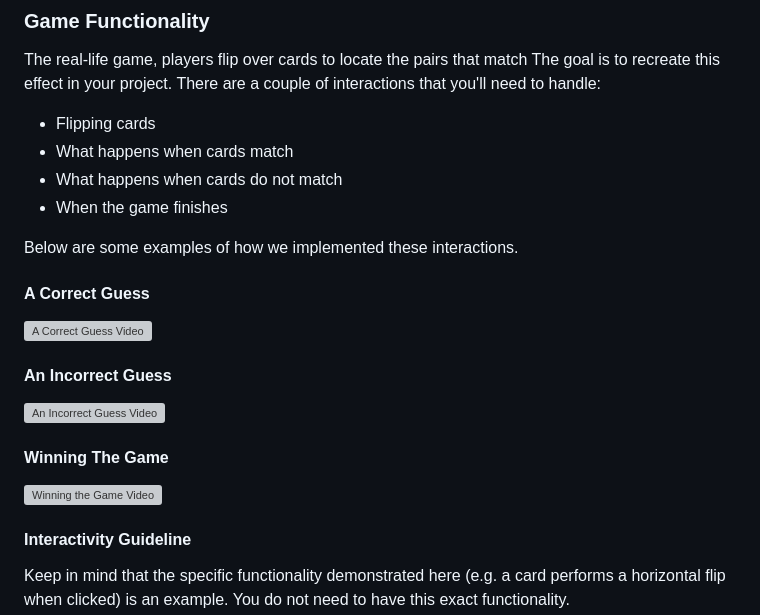
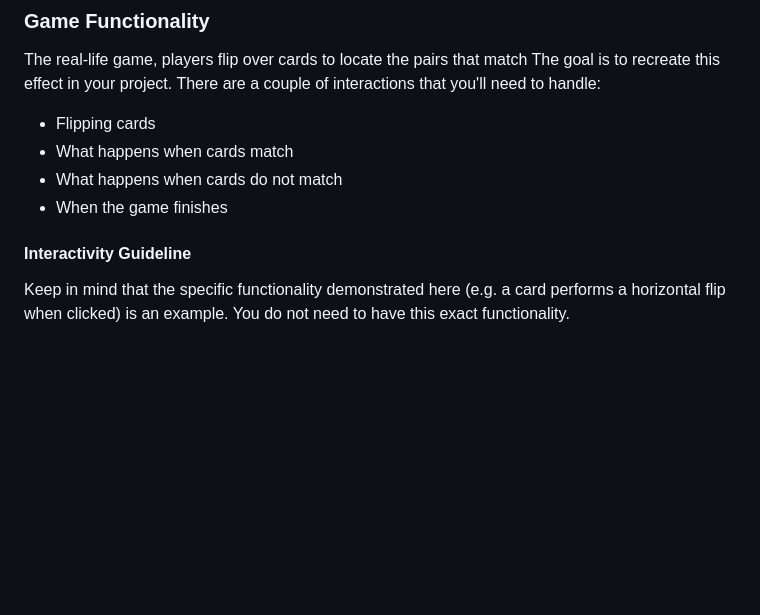
Before and after one commit to abokmadaki/Udacity-FE-Memory-Game-JS, a Markdown page: README.md, the part around the change. Drawn GitHub-style; blank space fills up the shorter version; grey boxes are pictures that could not be loaded.

```diff
--- a/README.md
+++ b/README.md
@@ -28,17 +28,6 @@ The real-life game, players flip over cards to locate the pairs that match The g
 * What happens when cards match
 * What happens when cards do not match
 * When the game finishes
-
-Below are some examples of how we implemented these interactions.
-
-#### A Correct Guess
-![A Correct Guess Video]( <img src="https://youtu.be/nZY0-TJtsgM" >)
-
-#### An Incorrect Guess
-![An Incorrect Guess Video](https://youtu.be/P5OfFEpcq28)
-
-#### Winning The Game
-![Winning the Game Video](https://youtu.be/r5YOzWxcbng)
 
 #### Interactivity Guideline
 Keep in mind that the specific functionality demonstrated here (e.g. a card performs a horizontal flip when clicked) is an example. You do not need to have this exact functionality.
```
